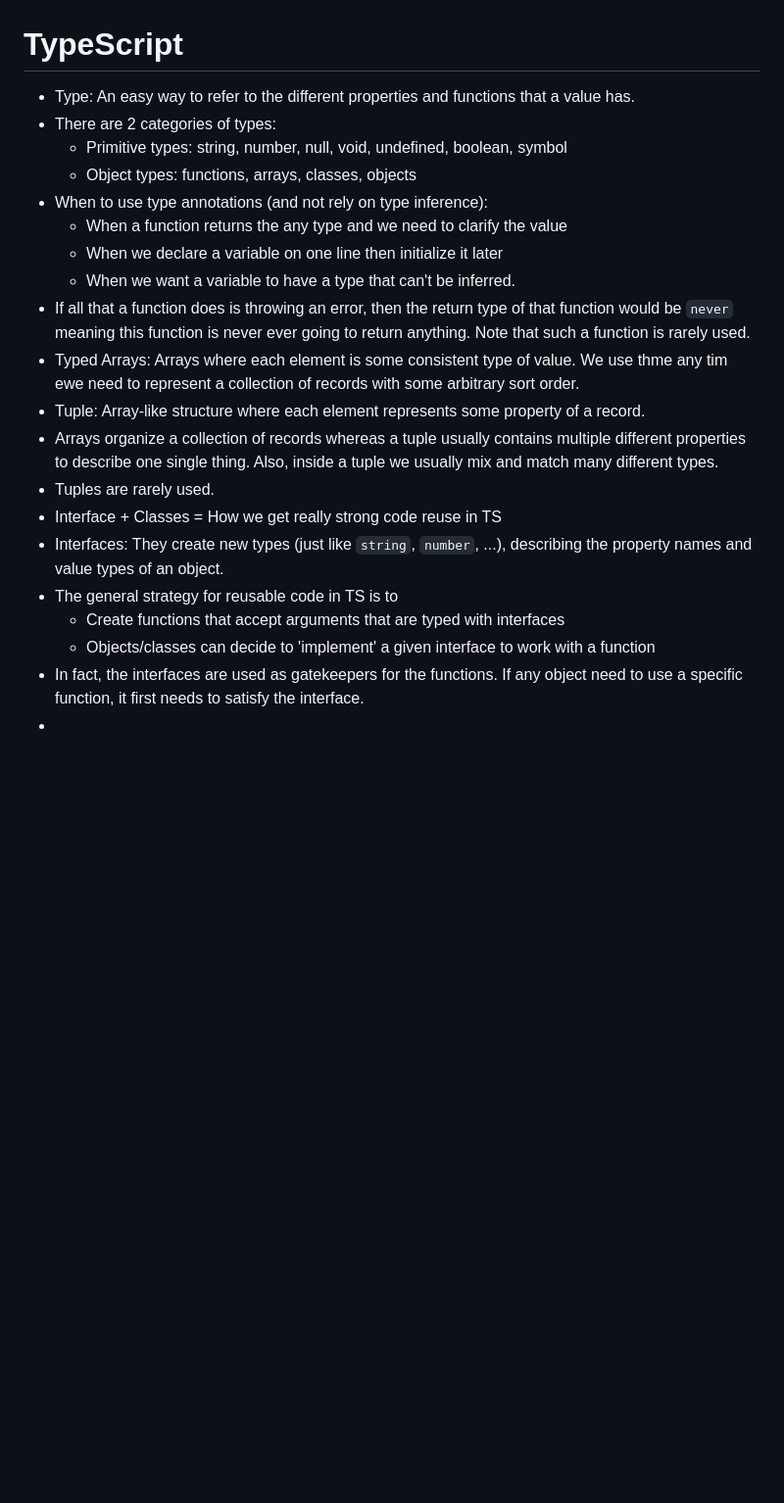
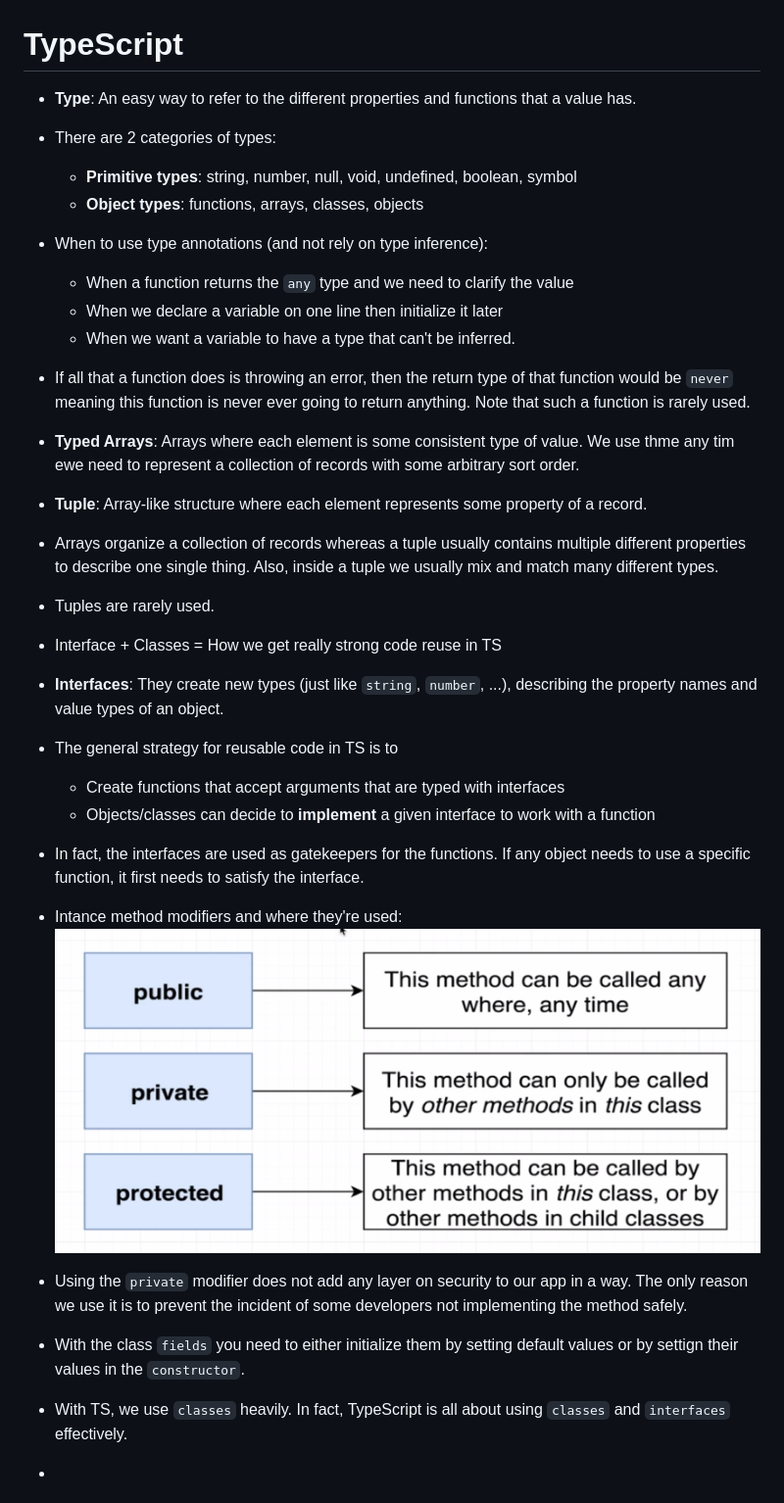
Before and after one commit to saeed-sufi/ts_with_stephen, a Markdown page: README.md, the part around the change. Shown: that part at 98% size. Drawn GitHub-style; pictures changed too: static/instance-method-access-modifiers.png (added); blank space fills up the shorter version.

Commit message:
classes

```diff
--- a/README.md
+++ b/README.md
@@ -1,22 +1,28 @@
 # TypeScript
 
-- Type: An easy way to refer to the different properties and functions that a value has.
+- **Type**: An easy way to refer to the different properties and functions that a value has.
 - There are 2 categories of types:
-    - Primitive types: string, number, null, void, undefined, boolean, symbol
-    - Object types: functions, arrays, classes, objects
+    - **Primitive types**: string, number, null, void, undefined, boolean, symbol
+    - **Object types**: functions, arrays, classes, objects
 - When to use type annotations (and not rely on type inference):
-    - When a function returns the any type and we need to clarify the value
+    - When a function returns the `any` type and we need to clarify the value
     - When we declare a variable on one line then initialize it later
     - When we want a variable to have a type that can't be inferred.
 - If all that a function does is throwing an error, then the return type of that function would be `never` meaning this function is never ever going to return anything. Note that such a function is rarely used.
-- Typed Arrays: Arrays where each element is some consistent type of value. We use thme any tim ewe need to represent a collection of records with some arbitrary sort order.
-- Tuple: Array-like structure where each element represents some property of a record.
+- **Typed Arrays**: Arrays where each element is some consistent type of value. We use thme any tim ewe need to represent a collection of records with some arbitrary sort order.
+- **Tuple**: Array-like structure where each element represents some property of a record.
 - Arrays organize a collection of records whereas a tuple usually contains multiple different properties to describe one single thing. Also, inside a tuple we usually mix and match many different types.
 - Tuples are rarely used.
 - Interface + Classes = How we get really strong code reuse in TS
-- Interfaces: They create new types (just like `string`, `number`, ...), describing the property names and value types of an object.
+- **Interfaces**: They create new types (just like `string`, `number`, ...), describing the property names and value types of an object.
 - The general strategy for reusable code in TS is to
     - Create functions that accept arguments that are typed with interfaces
-    - Objects/classes can decide to 'implement' a given interface to work with a function
-- In fact, the interfaces are used as gatekeepers for the functions. If any object need to use a specific function, it first needs to satisfy the interface.
+    - Objects/classes can decide to **implement** a given interface to work with a function
+- In fact, the interfaces are used as gatekeepers for the functions. If any object needs to use a specific function, it first needs to satisfy the interface.
+- Intance method modifiers and where they're used:
+  ![Alt text](./static/instance-method-access-modifiers.png)
+
+- Using the `private` modifier does not add any layer on security to our app in a way. The only reason we use it is to prevent the incident of some developers not implementing the method safely.
+- With the class `fields` you need to either initialize them by setting default values or by settign their values in the `constructor`.
+- With TS, we use `classes` heavily. In fact, TypeScript is all about using `classes` and `interfaces` effectively.
 -
```
Also changed, not shown: 2 other files.
